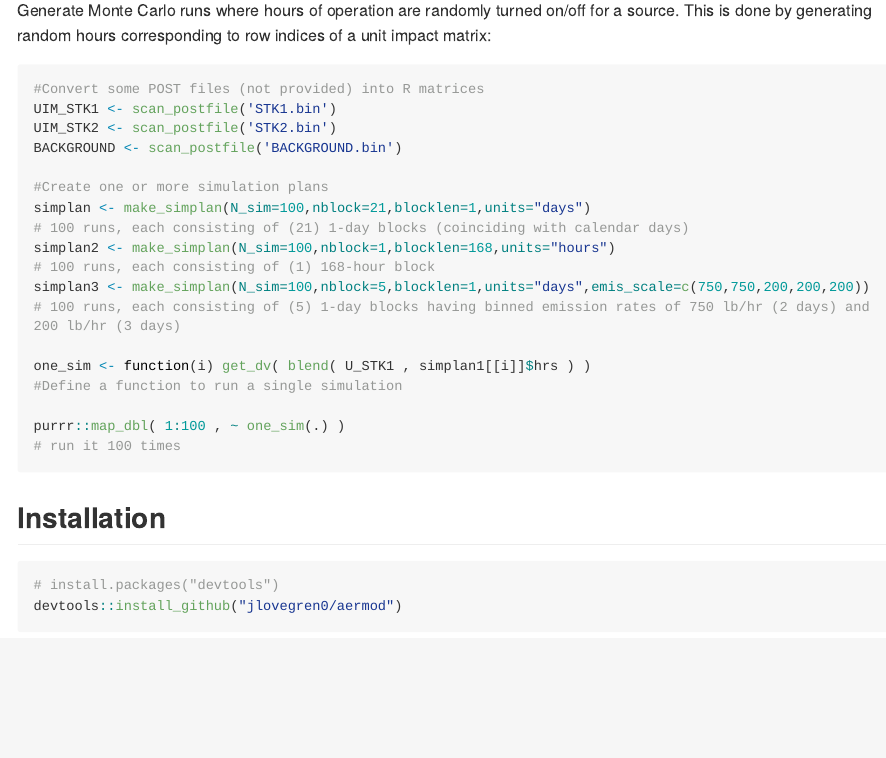
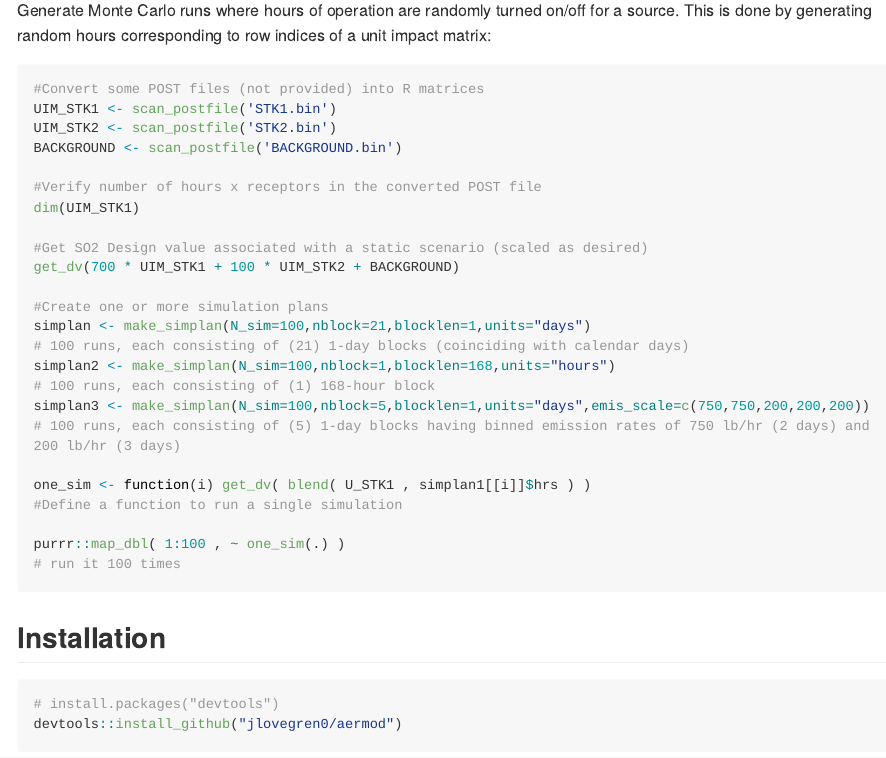
Before and after one commit to jlovegren0/aermod, an R Markdown document (README.Rmd): the page in a window 1100 px wide, from 200 px down. The pictures show the output file README.html that the author committed with the source, opened offline; long lines of code are wrapped.

Commit message:
update README

```diff
--- a/README.Rmd
+++ b/README.Rmd
@@ -33,6 +33,12 @@ UIM_STK1 <- scan_postfile('STK1.bin')
 UIM_STK2 <- scan_postfile('STK2.bin')
 BACKGROUND <- scan_postfile('BACKGROUND.bin')
 
+#Verify number of hours x receptors in the converted POST file
+dim(UIM_STK1)
+
+#Get SO2 Design value associated with a static scenario (scaled as desired)
+get_dv(700 * UIM_STK1 + 100 * UIM_STK2 + BACKGROUND)
+
 #Create one or more simulation plans
 simplan <- make_simplan(N_sim=100,nblock=21,blocklen=1,units="days")
 # 100 runs, each consisting of (21) 1-day blocks (coinciding with calendar days)
```
Also changed, not shown: README.html, README.md.
